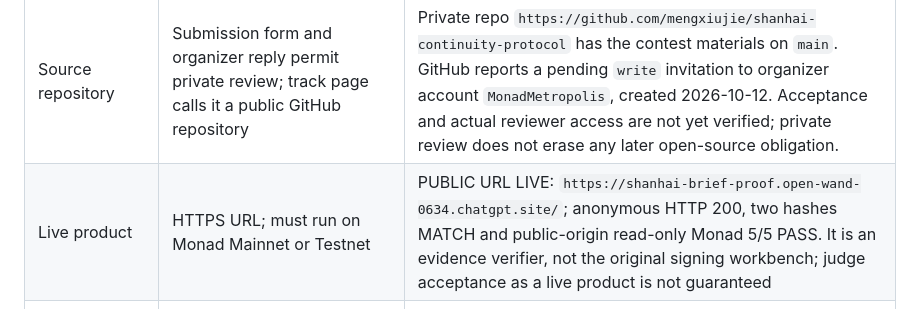
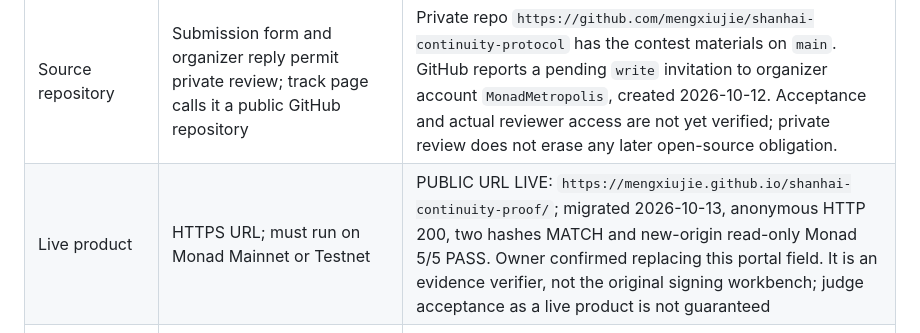
Before and after one commit to mengxiujie/shanhai-continuity-protocol, a Markdown page: submission/PORTAL_FIELD_MAP.md, the part around the change. Drawn GitHub-style.

```diff
--- a/submission/PORTAL_FIELD_MAP.md
+++ b/submission/PORTAL_FIELD_MAP.md
@@ -11,7 +11,7 @@ The Founder transcribed the authenticated **Project → Submission** form on 202
 | First users and acquisition | 8,000 characters | Blank; candidate distinguishes target users from actual traction |
 | Logo | PNG/JPG/WEBP, max 2 MB, min 500 px, max 2000×2000 px; square or rectangular | READY LOCALLY: `submission/assets/shanhai-hackathon-logo.png`, 1024×1024, 335 KB; not uploaded |
 | Source repository | Submission form and organizer reply permit private review; track page calls it a public GitHub repository | Private repo `https://github.com/mengxiujie/shanhai-continuity-protocol` has the contest materials on `main`. GitHub reports a pending `write` invitation to organizer account `MonadMetropolis`, created 2026-10-12. Acceptance and actual reviewer access are not yet verified; private review does not erase any later open-source obligation. |
-| Live product | HTTPS URL; must run on Monad Mainnet or Testnet | PUBLIC URL LIVE: `https://shanhai-brief-proof.open-wand-0634.chatgpt.site/`; anonymous HTTP 200, two hashes MATCH and public-origin read-only Monad 5/5 PASS. It is an evidence verifier, not the original signing workbench; judge acceptance as a live product is not guaranteed |
+| Live product | HTTPS URL; must run on Monad Mainnet or Testnet | PUBLIC URL LIVE: `https://mengxiujie.github.io/shanhai-continuity-proof/`; migrated 2026-10-13, anonymous HTTP 200, two hashes MATCH and new-origin read-only Monad 5/5 PASS. Owner confirmed replacing this portal field. It is an evidence verifier, not the original signing workbench; judge acceptance as a live product is not guaranteed |
 | Demo video | HTTPS URL; **working product, not slides or a code walkthrough**; ≤3 min. Track page names YouTube/Loom/Vimeo | FOUNDER-TESTED YOUTUBE URL: `https://youtu.be/nTZoqwLfsjo`. Founder reports playback without login; tool-side independent playback and actual portal-field acceptance remain unverified. 69-second post-run read-only verifier operation, not original wallet-signing footage |
 | Demo video public-page permission | Optional checkbox; judges see video either way | Founder decision at form completion; do not infer from submission |
 | Pitch video | HTTPS URL; introduce team, problem, motivation; ≤2 min. Track page names YouTube/Loom/Vimeo | FOUNDER-TESTED YOUTUBE URL: `https://youtu.be/hig7qjxeCFQ`. Founder reports playback without login; tool-side independent playback and actual portal-field acceptance remain unverified. Separate 70-second founder-led/AI-assisted English pitch with synthetic narration |
```
Also changed, not shown: docs/STATUS.md (+1 -1 lines).
